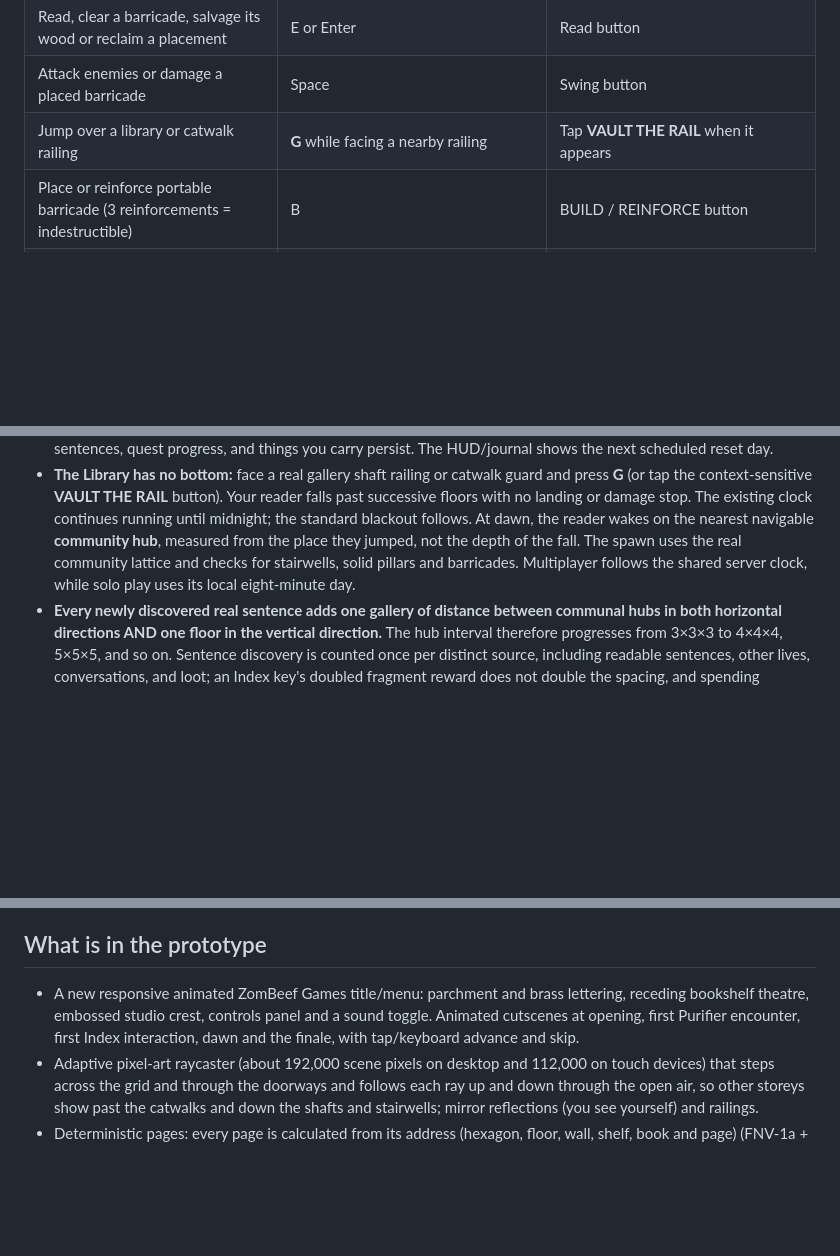
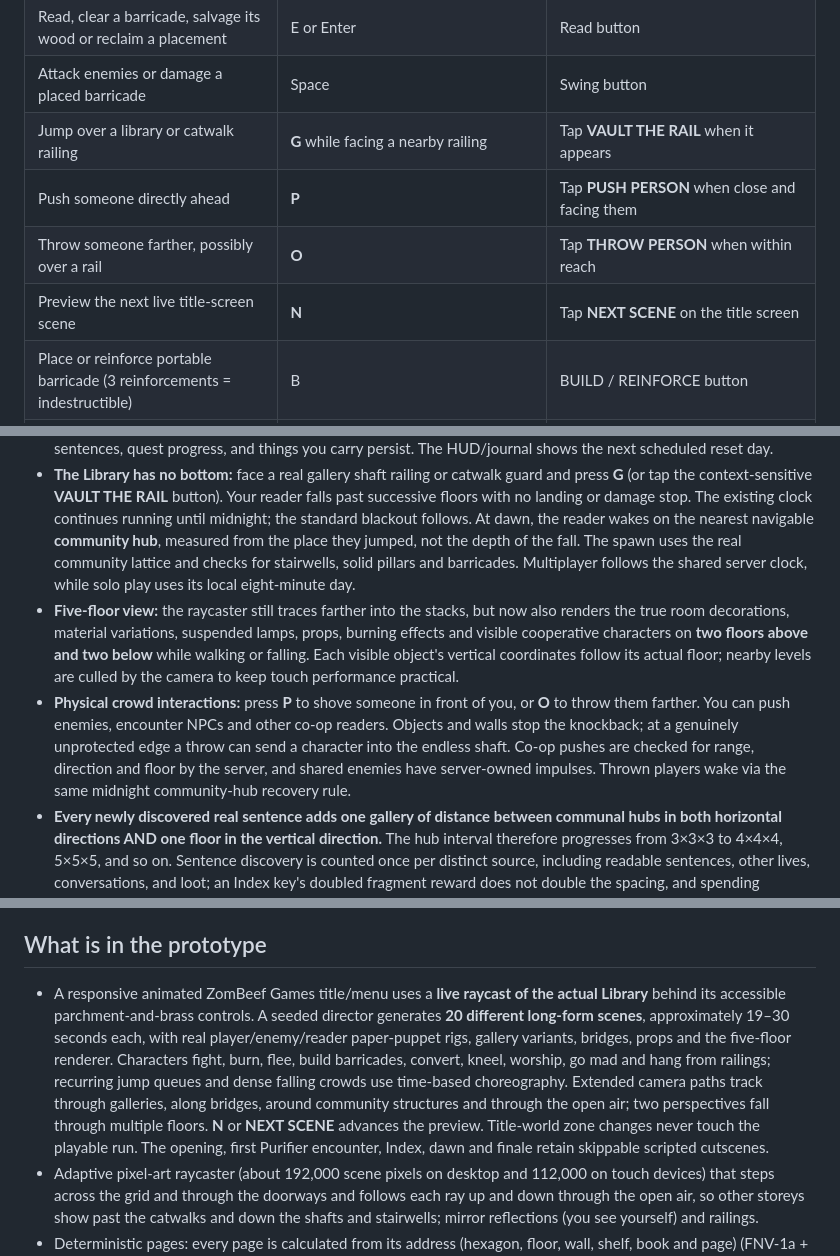
Before and after one commit to ZomBeefGames/archive-of-madness, a Markdown page: README.md, 3 parts joined by grey strips. GitHub-like rendering; blank space fills up the shorter version.

Commit message:
Document five-level rendering, real shove/throw combat, long live title performances and air flythrough controls

```diff
--- a/README.md
+++ b/README.md
@@ -80,6 +80,9 @@ Both solo games and co-op sessions use the same interactions. An indestructible
 | Read, clear a barricade, salvage its wood or reclaim a placement | E or Enter | Read button |
 | Attack enemies or damage a placed barricade | Space | Swing button |
 | Jump over a library or catwalk railing | **G** while facing a nearby railing | Tap **VAULT THE RAIL** when it appears |
+| Push someone directly ahead | **P** | Tap **PUSH PERSON** when close and facing them |
+| Throw someone farther, possibly over a rail | **O** | Tap **THROW PERSON** when within reach |
+| Preview the next live title-screen scene | **N** | Tap **NEXT SCENE** on the title screen |
 | Place or reinforce portable barricade (3 reinforcements = indestructible) | B | BUILD / REINFORCE button |
 | Share multiplayer invite | C | Tap the CO-OP room panel |
 | Multiplayer chat | T | Desktop chat shortcut; invite link works on mobile |
@@ -104,6 +107,8 @@ The rooms follow Borges' story; the space between them is open air:
 - The food hatch is a dumbwaiter: order bread and water (+20 health, quick) or lentil soup (+45 health, slow), wait for the bell, and eat at the hatch. Food is the only way to get health back.
 - A day still takes eight in-game minutes. The player blacks out at midnight and wakes at six each morning, but **not every dawn resets the Library**. The first two full resets are each **two days apart**; every second reset lengthens the wait by another day, giving intervals of **2, 2, 3, 3, 4, 4, ... days**. On an ordinary dawn, burned shelves, found/looted bodies, fire, and unfinished business remain. At an actual reset, the world is restocked and repaired, while found sentences, quest progress, and things you carry persist. The HUD/journal shows the next scheduled reset day.
 - **The Library has no bottom:** face a real gallery shaft railing or catwalk guard and press **G** (or tap the context-sensitive **VAULT THE RAIL** button). Your reader falls past successive floors with no landing or damage stop. The existing clock continues running until midnight; the standard blackout follows. At dawn, the reader wakes on the nearest navigable **community hub**, measured from the place they jumped, not the depth of the fall. The spawn uses the real community lattice and checks for stairwells, solid pillars and barricades. Multiplayer follows the shared server clock, while solo play uses its local eight-minute day.
+- **Five-floor view:** the raycaster still traces farther into the stacks, but now also renders the true room decorations, material variations, suspended lamps, props, burning effects and visible cooperative characters on **two floors above and two below** while walking or falling. Each visible object's vertical coordinates follow its actual floor; nearby levels are culled by the camera to keep touch performance practical.
+- **Physical crowd interactions:** press **P** to shove someone in front of you, or **O** to throw them farther. You can push enemies, encounter NPCs and other co-op readers. Objects and walls stop the knockback; at a genuinely unprotected edge a throw can send a character into the endless shaft. Co-op pushes are checked for range, direction and floor by the server, and shared enemies have server-owned impulses. Thrown players wake via the same midnight community-hub recovery rule.
 - **Every newly discovered real sentence adds one gallery of distance between communal hubs in both horizontal directions AND one floor in the vertical direction.** The hub interval therefore progresses from 3×3×3 to 4×4×4, 5×5×5, and so on. Sentence discovery is counted once per distinct source, including readable sentences, other lives, conversations, and loot; an Index key's doubled fragment reward does not double the spacing, and spending fragments does not shrink the Library.
 - A gallery keeps its hexagonal floorplan and deterministic book addresses, but its **environmental condition is unique per location and Library reset**. Ordinary libraries mix with completely burned-out rooms, actively burning rooms, barricaded rooms and rare hidden refuges. The same shelf address always refers to the same books, unless they are destroyed by fire during the current reset.
 - Full hubs have their own persistent variants: **ordinary, barricaded, scorched or vigil**. Non-hub floors retain the stair but can be **plain, ashen, barricaded, watched, collapsed or shrine-like transit landings**. Barricaded community services cannot be used until their checkpoint is cleared, but the **stair remains available**.
@@ -113,7 +118,7 @@ The rooms follow Borges' story; the space between them is open air:
 
 ## What is in the prototype
 
-- A new responsive animated ZomBeef Games title/menu: parchment and brass lettering, receding bookshelf theatre, embossed studio crest, controls panel and a sound toggle. Animated cutscenes at opening, first Purifier encounter, first Index interaction, dawn and the finale, with tap/keyboard advance and skip.
+- A responsive animated ZomBeef Games title/menu uses a **live raycast of the actual Library** behind its accessible parchment-and-brass controls. A seeded director generates **20 different long-form scenes**, approximately 19–30 seconds each, with real player/enemy/reader paper-puppet rigs, gallery variants, bridges, props and the five-floor renderer. Characters fight, burn, flee, build barricades, convert, kneel, worship, go mad and hang from railings; recurring jump queues and dense falling crowds use time-based choreography. Extended camera paths track through galleries, along bridges, around community structures and through the open air; two perspectives fall through multiple floors. **N** or **NEXT SCENE** advances the preview. Title-world zone changes never touch the playable run. The opening, first Purifier encounter, Index, dawn and finale retain skippable scripted cutscenes.
 - Adaptive pixel-art raycaster (about 192,000 scene pixels on desktop and 112,000 on touch devices) that steps across the grid and through the doorways and follows each ray up and down through the open air, so other storeys show past the catwalks and down the shafts and stairwells; mirror reflections (you see yourself) and railings.
 - Deterministic pages: every page is calculated from its address (hexagon, floor, wall, shelf, book and page) (FNV-1a + mulberry32), so the same shelf always reads the same on every device.
 - Sanity, health and lantern oil; psychosis at zero sanity with phantom Purifiers. Sleeping in the closet restores sanity at the cost of oil.
```
